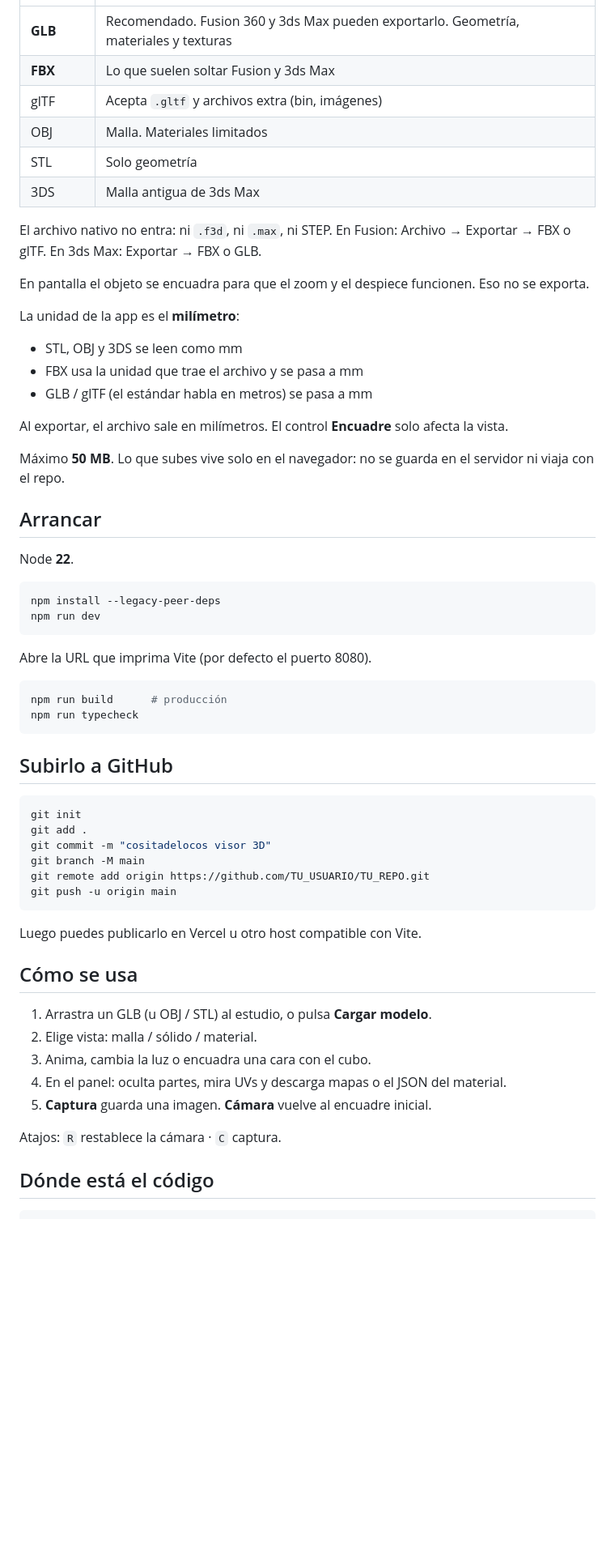
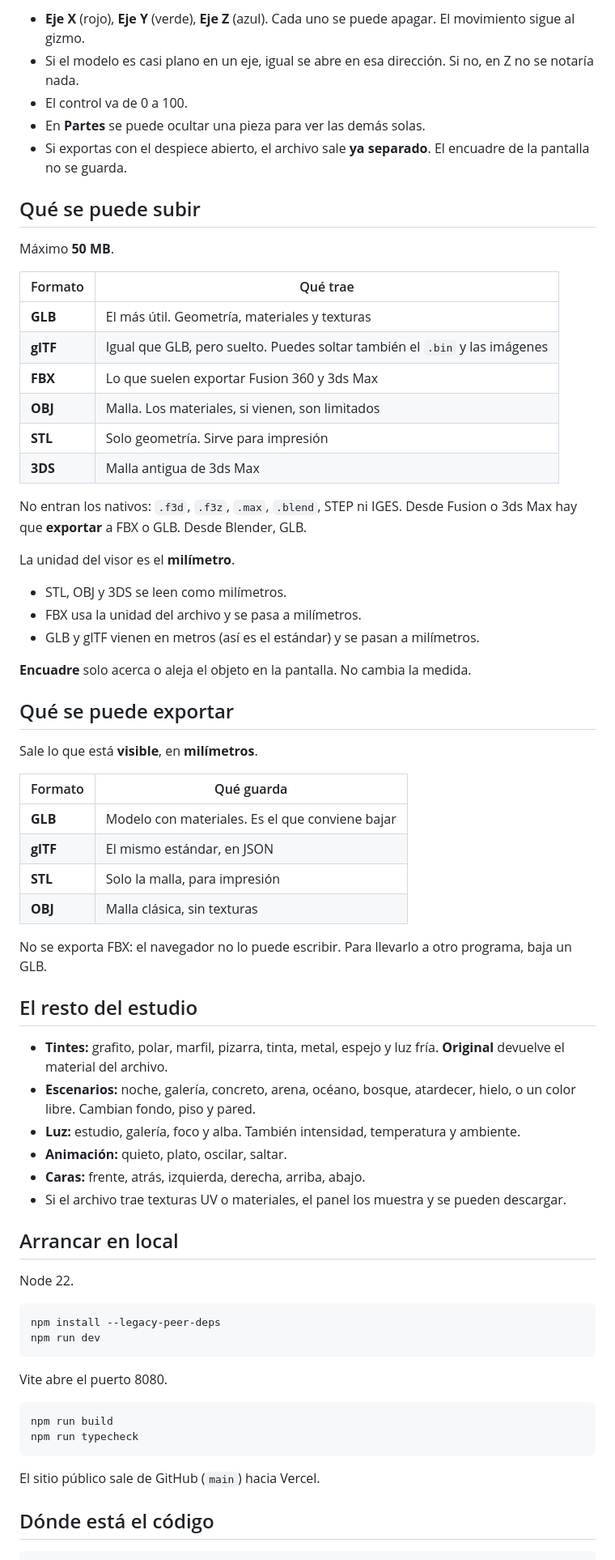
Before and after one commit to cositadelocos/cositas3D, a Markdown page: README.md, the part around one of its changes. Shown at 81% size. GitHub-like rendering; blank space fills up the shorter version.

Commit message:
README: visor, captura en malla, foto y despiece

````diff
--- a/README.md
+++ b/README.md
@@ -25,63 +60,71 @@ La pieza de prueba se llama **objeto 1**.
+- **Eje X** (rojo), **Eje Y** (verde), **Eje Z** (azul). Cada uno se puede apagar. El movimiento sigue al gizmo.
+- Si el modelo es casi plano en un eje, igual se abre en esa dirección. Si no, en Z no se notaría nada.
+- El control va de 0 a 100.
+- En **Partes** se puede ocultar una pieza para ver las demás solas.
+- Si exportas con el despiece abierto, el archivo sale **ya separado**. El encuadre de la pantalla no se guarda.
+
+## Qué se puede subir
+
+Máximo **50 MB**.
+
+| Formato | Qué trae |
 |---|---|
-| **GLB** | Recomendado. Fusion 360 y 3ds Max pueden exportarlo. Geometría, materiales y texturas |
-| **FBX** | Lo que suelen soltar Fusion y 3ds Max |
-| glTF | Acepta `.gltf` y archivos extra (bin, imágenes) |
-| OBJ | Malla. Materiales limitados |
-| STL | Solo geometría |
-| 3DS | Malla antigua de 3ds Max |
+| **GLB** | El más útil. Geometría, materiales y texturas |
+| **glTF** | Igual que GLB, pero suelto. Puedes soltar también el `.bin` y las imágenes |
+| **FBX** | Lo que suelen exportar Fusion 360 y 3ds Max |
+| **OBJ** | Malla. Los materiales, si vienen, son limitados |
+| **STL** | Solo geometría. Sirve para impresión |
+| **3DS** | Malla antigua de 3ds Max |
 
-El archivo nativo no entra: ni `.f3d`, ni `.max`, ni STEP. En Fusion: Archivo → Exportar → FBX o glTF. En 3ds Max: Exportar → FBX o GLB.
+No entran los nativos: `.f3d`, `.f3z`, `.max`, `.blend`, STEP ni IGES. Desde Fusion o 3ds Max hay que **exportar** a FBX o GLB. Desde Blender, GLB.
 
-En pantalla el objeto se encuadra para que el zoom y el despiece funcionen. Eso no se exporta.
+La unidad del visor es el **milímetro**.
 
-La unidad de la app es el **milímetro**:
+- STL, OBJ y 3DS se leen como milímetros.
+- FBX usa la unidad del archivo y se pasa a milímetros.
+- GLB y glTF vienen en metros (así es el estándar) y se pasan a milímetros.
 
-- STL, OBJ y 3DS se leen como mm
-- FBX usa la unidad que trae el archivo y se pasa a mm
-- GLB / glTF (el estándar habla en metros) se pasa a mm
+**Encuadre** solo acerca o aleja el objeto en la pantalla. No cambia la medida.
 
-Al exportar, el archivo sale en milímetros. El control **Encuadre** solo afecta la vista.
+## Qué se puede exportar
 
-Máximo **50 MB**. Lo que subes vive solo en el navegador: no se guarda en el servidor ni viaja con el repo.
+Sale lo que está **visible**, en **milímetros**.
 
-## Arrancar
+| Formato | Qué guarda |
+|---|---|
+| **GLB** | Modelo con materiales. Es el que conviene bajar |
+| **glTF** | El mismo estándar, en JSON |
+| **STL** | Solo la malla, para impresión |
+| **OBJ** | Malla clásica, sin texturas |
 
-Node **22**.
+No se exporta FBX: el navegador no lo puede escribir. Para llevarlo a otro programa, baja un GLB.
+
+## El resto del estudio
+
+- **Tintes:** grafito, polar, marfil, pizarra, tinta, metal, espejo y luz fría. **Original** devuelve el material del archivo.
+- **Escenarios:** noche, galería, concreto, arena, océano, bosque, atardecer, hielo, o un color libre. Cambian fondo, piso y pared.
+- **Luz:** estudio, galería, foco y alba. También intensidad, temperatura y ambiente.
+- **Animación:** quieto, plato, oscilar, saltar.
+- **Caras:** frente, atrás, izquierda, derecha, arriba, abajo.
+- Si el archivo trae texturas UV o materiales, el panel los muestra y se pueden descargar.
+
+## Arrancar en local
+
+Node 22.
 
 ```bash
 npm install --legacy-peer-deps
 npm run dev
 ```
 
-Abre la URL que imprima Vite (por defecto el puerto 8080).
+Vite abre el puerto 8080.
 
 ```bash
-npm run build      # producción
+npm run build
 npm run typecheck
 ```
 
-## Subirlo a GitHub
-
-```bash
-git init
-git add .
-git commit -m "cositadelocos visor 3D"
-git branch -M main
-git remote add origin https://github.com/TU_USUARIO/TU_REPO.git
-git push -u origin main
-```
-
-Luego puedes publicarlo en Vercel u otro host compatible con Vite.
-
-## Cómo se usa
-
-1. Arrastra un GLB (u OBJ / STL) al estudio, o pulsa **Cargar modelo**.
-2. Elige vista: malla / sólido / material.
-3. Anima, cambia la luz o encuadra una cara con el cubo.
-4. En el panel: oculta partes, mira UVs y descarga mapas o el JSON del material.
-5. **Captura** guarda una imagen. **Cámara** vuelve al encuadre inicial.
-
-Atajos: `R` restablece la cámara · `C` captura.
+El sitio público sale de GitHub (`main`) hacia Vercel.
 
 ## Dónde está el código
 
````
Also changed, not shown: other parts of README.md (+58 -27 lines).
